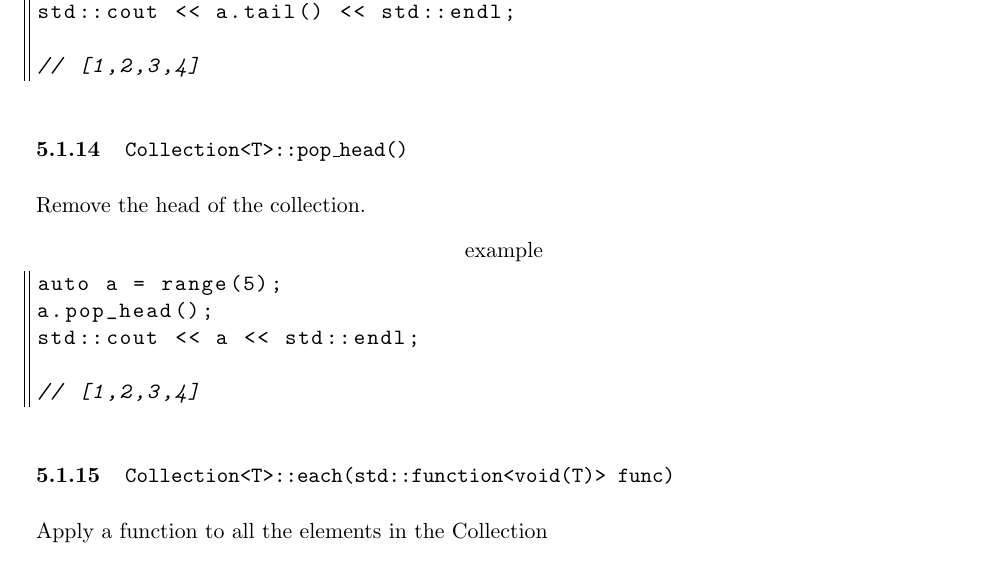
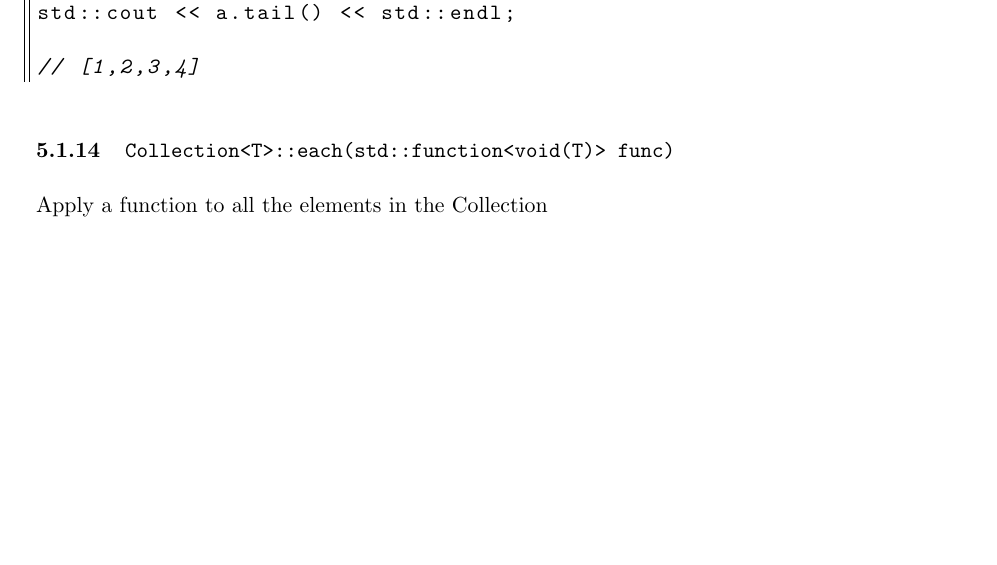
Before and after one commit to natebrennand/cpp_collections, a LaTeX document (report/paper.tex, which reads report/collections_methods.tex): part of page 8 of 17 before the commit and part of page 8 of 16 after it, cut so that both start at the same text, the shorter picture padded with empty space. Compiled offline with pdfLaTeX.

Commit message:
remove pop_head from report

```diff
--- a/report/collections_methods.tex
+++ b/report/collections_methods.tex
@@ -144,22 +144,6 @@ std::cout << a.tail() << std::endl;
 
 // [1,2,3,4]
 \end{lstlisting}
-
-
-
-
-\subsubsection{\code{Collection<T>::pop\_head()}}
-
-Remove the head of the collection.
-
-\begin{lstlisting}[title=example]
-auto a = range(5);
-a.pop_head();
-std::cout << a << std::endl;
-
-// [1,2,3,4]
-\end{lstlisting}
-
 
 
 
```
